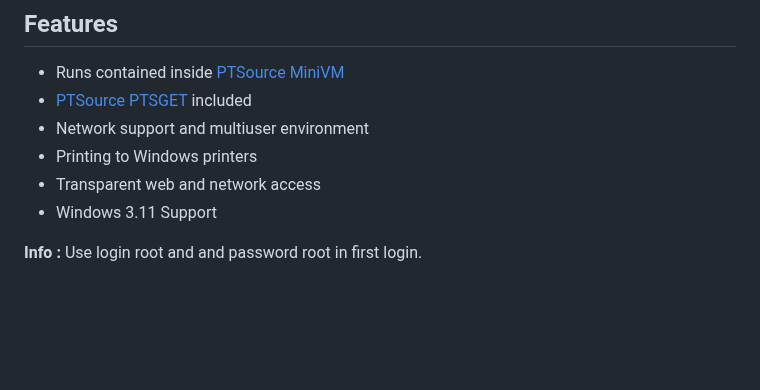
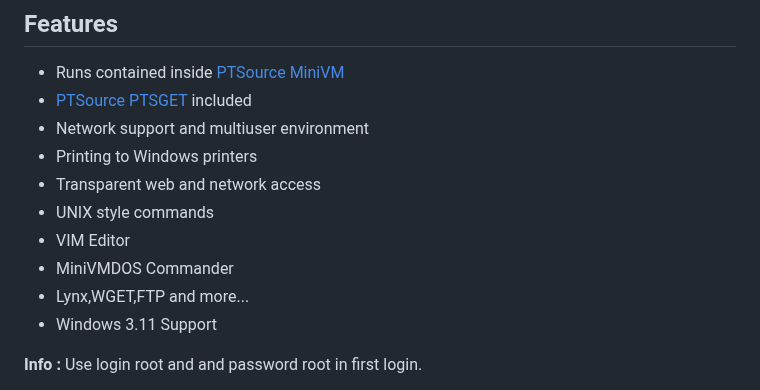
Before and after one commit to ptsource/PTMiniVMDOS, a Markdown page: README.md, the part around the change. Rendered like a GitHub page; blank space fills up the shorter version.

```diff
--- a/README.md
+++ b/README.md
@@ -26,6 +26,10 @@ PTSource MiniVMDOS is evolution in the lineage of DOS operating systems. This mo
 * Network support and multiuser environment
 * Printing to Windows printers
 * Transparent web and network access
+* UNIX style commands
+* VIM Editor
+* MiniVMDOS Commander
+* Lynx,WGET,FTP and more...
 * Windows 3.11 Support
 
 
```
